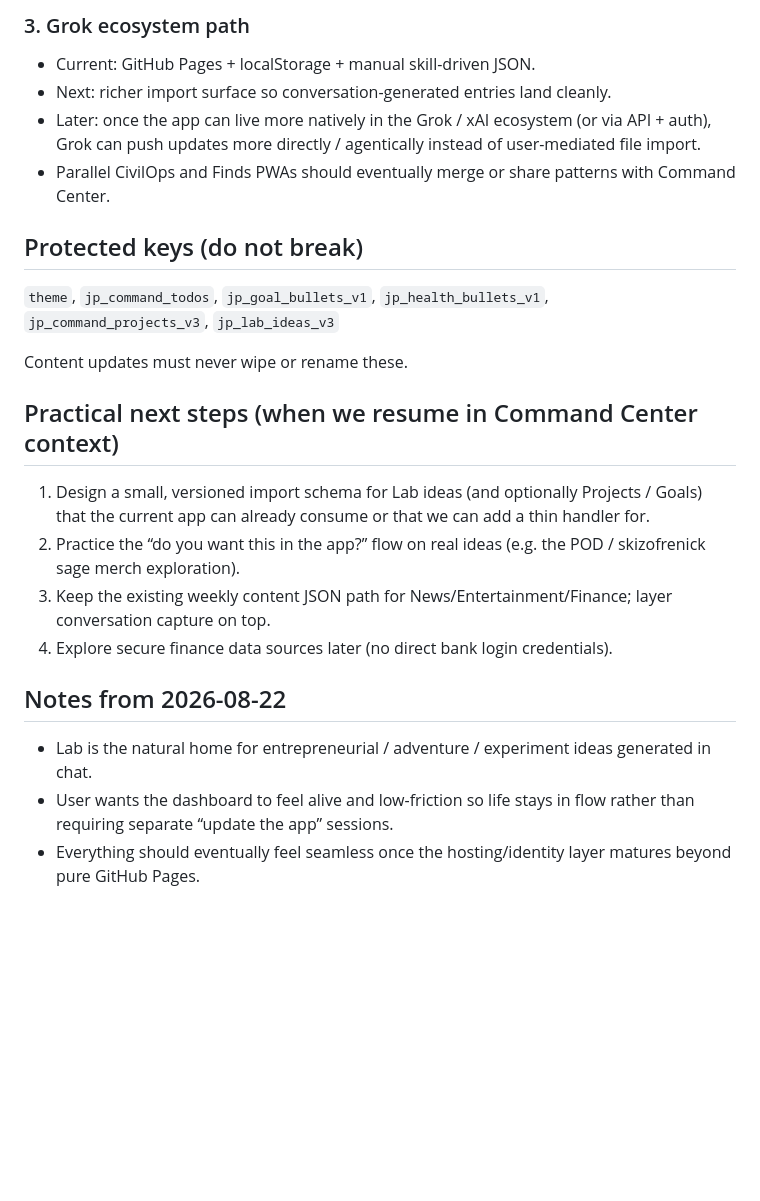
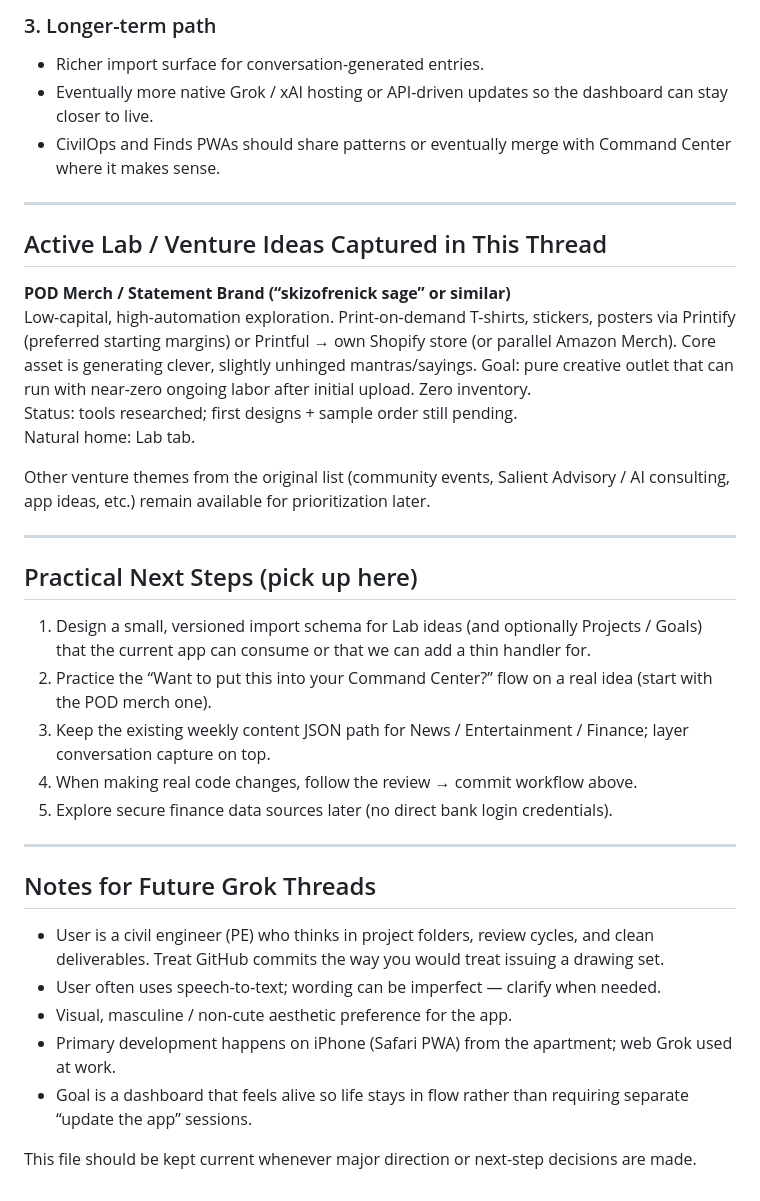
Before and after one commit to tolleroller/Command-Center, a Markdown page: VISION-ROADMAP.md, the part around one of its changes. Rendered like a GitHub page; blank space fills up the shorter version.

```diff
--- a/VISION-ROADMAP.md
+++ b/VISION-ROADMAP.md
@@ -24,22 +56,38 @@ Move from static single-file GitHub Pages PWA + manual JSON import toward a more
 
-### 3. Grok ecosystem path
-- Current: GitHub Pages + localStorage + manual skill-driven JSON.
-- Next: richer import surface so conversation-generated entries land cleanly.
-- Later: once the app can live more natively in the Grok / xAI ecosystem (or via API + auth), Grok can push updates more directly / agentically instead of user-mediated file import.
-- Parallel CivilOps and Finds PWAs should eventually merge or share patterns with Command Center.
+### 3. Longer-term path
+- Richer import surface for conversation-generated entries.
+- Eventually more native Grok / xAI hosting or API-driven updates so the dashboard can stay closer to live.
+- CivilOps and Finds PWAs should share patterns or eventually merge with Command Center where it makes sense.
 
-## Protected keys (do not break)
-`theme`, `jp_command_todos`, `jp_goal_bullets_v1`, `jp_health_bullets_v1`, `jp_command_projects_v3`, `jp_lab_ideas_v3`
+---
 
-Content updates must never wipe or rename these.
+## Active Lab / Venture Ideas Captured in This Thread
 
-## Practical next steps (when we resume in Command Center context)
-1. Design a small, versioned import schema for Lab ideas (and optionally Projects / Goals) that the current app can already consume or that we can add a thin handler for.
-2. Practice the “do you want this in the app?” flow on real ideas (e.g. the POD / skizofrenick sage merch exploration).
-3. Keep the existing weekly content JSON path for News/Entertainment/Finance; layer conversation capture on top.
-4. Explore secure finance data sources later (no direct bank login credentials).
+**POD Merch / Statement Brand (“skizofrenick sage” or similar)**
+Low-capital, high-automation exploration. Print-on-demand T-shirts, stickers, posters via Printify (preferred starting margins) or Printful → own Shopify store (or parallel Amazon Merch). Core asset is generating clever, slightly unhinged mantras/sayings. Goal: pure creative outlet that can run with near-zero ongoing labor after initial upload. Zero inventory.
+Status: tools researched; first designs + sample order still pending.
+Natural home: Lab tab.
 
-## Notes from 2026-08-22
-- Lab is the natural home for entrepreneurial / adventure / experiment ideas generated in chat.
-- User wants the dashboard to feel alive and low-friction so life stays in flow rather than requiring separate “update the app” sessions.
-- Everything should eventually feel seamless once the hosting/identity layer matures beyond pure GitHub Pages.
+Other venture themes from the original list (community events, Salient Advisory / AI consulting, app ideas, etc.) remain available for prioritization later.
+
+---
+
+## Practical Next Steps (pick up here)
+
+1. Design a small, versioned import schema for Lab ideas (and optionally Projects / Goals) that the current app can consume or that we can add a thin handler for.
+2. Practice the “Want to put this into your Command Center?” flow on a real idea (start with the POD merch one).
+3. Keep the existing weekly content JSON path for News / Entertainment / Finance; layer conversation capture on top.
+4. When making real code changes, follow the review → commit workflow above.
+5. Explore secure finance data sources later (no direct bank login credentials).
+
+---
+
+## Notes for Future Grok Threads
+
+- User is a civil engineer (PE) who thinks in project folders, review cycles, and clean deliverables. Treat GitHub commits the way you would treat issuing a drawing set.
+- User often uses speech-to-text; wording can be imperfect — clarify when needed.
+- Visual, masculine / non-cute aesthetic preference for the app.
+- Primary development happens on iPhone (Safari PWA) from the apartment; web Grok used at work.
+- Goal is a dashboard that feels alive so life stays in flow rather than requiring separate “update the app” sessions.
+
+This file should be kept current whenever major direction or next-step decisions are made.
```
Also changed, not shown: other parts of VISION-ROADMAP.md (+46 -14 lines).
